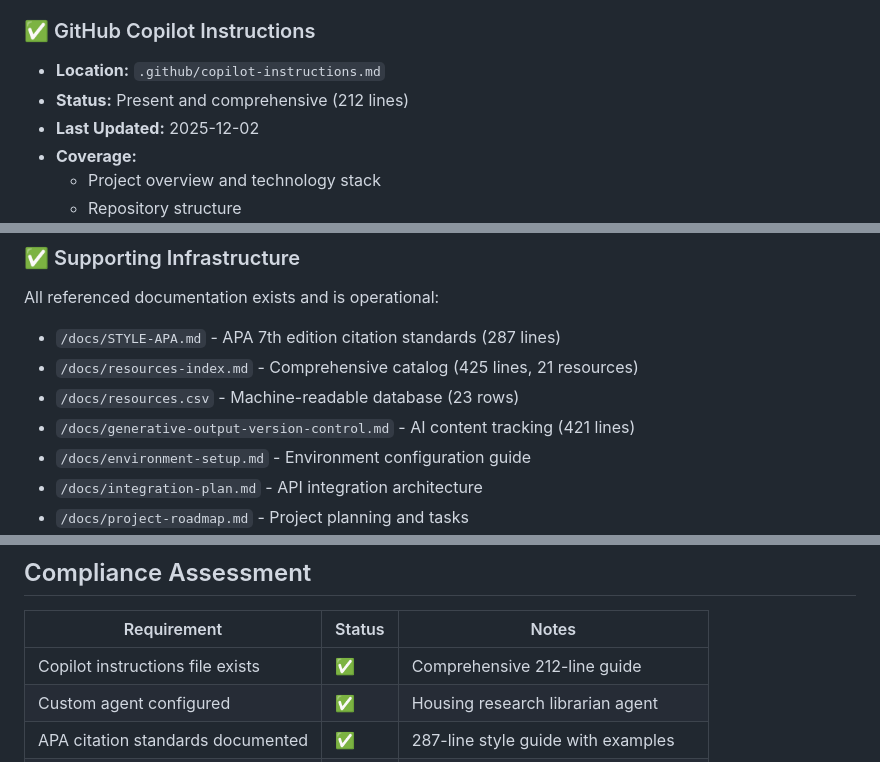
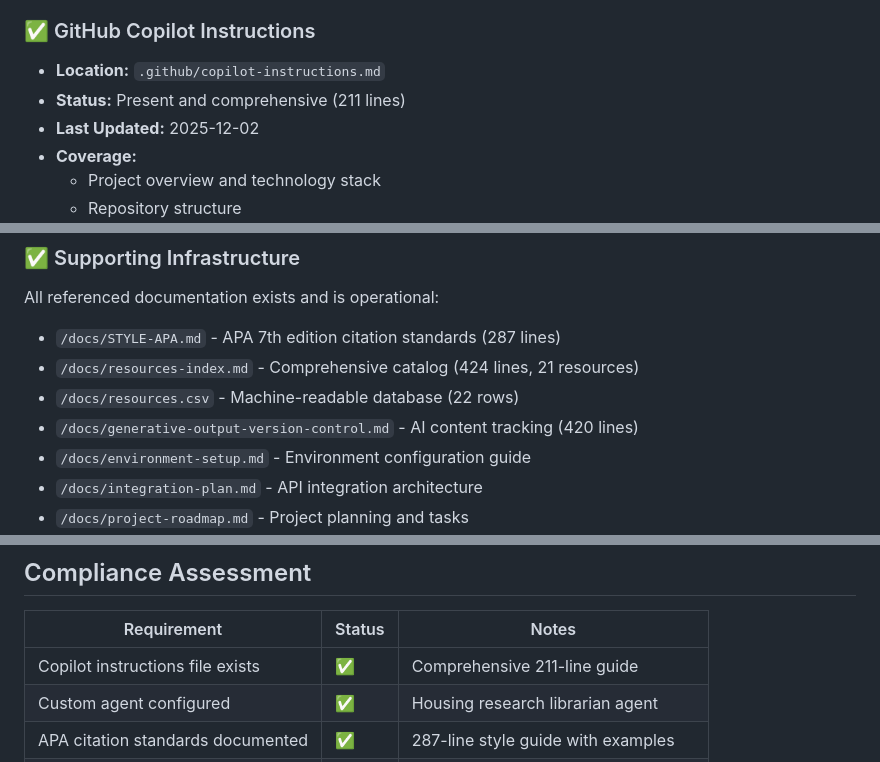
Before and after one commit to SfosssHousing/HousingPolicyResearch, a Markdown page: docs/agent-instructions-verification.md, 3 parts joined by grey strips. Drawn GitHub-style.

Commit message:
Fix line count inaccuracies in agent verification report
Co-authored-by: sfosss <147890625+sfosss@users.noreply.github.com>

```diff
--- a/docs/agent-instructions-verification.md
+++ b/docs/agent-instructions-verification.md
@@ -12,7 +12,7 @@ All GitHub Copilot agent instructions and configurations have been verified and
 
 ### ✅ GitHub Copilot Instructions
 - **Location:** `.github/copilot-instructions.md`
-- **Status:** Present and comprehensive (212 lines)
+- **Status:** Present and comprehensive (211 lines)
 - **Last Updated:** 2025-12-02
 - **Coverage:**
   - Project overview and technology stack
@@ -35,9 +35,9 @@ All GitHub Copilot agent instructions and configurations have been verified and
 ### ✅ Supporting Infrastructure
 All referenced documentation exists and is operational:
 - `/docs/STYLE-APA.md` - APA 7th edition citation standards (287 lines)
-- `/docs/resources-index.md` - Comprehensive catalog (425 lines, 21 resources)
-- `/docs/resources.csv` - Machine-readable database (23 rows)
-- `/docs/generative-output-version-control.md` - AI content tracking (421 lines)
+- `/docs/resources-index.md` - Comprehensive catalog (424 lines, 21 resources)
+- `/docs/resources.csv` - Machine-readable database (22 rows)
+- `/docs/generative-output-version-control.md` - AI content tracking (420 lines)
 - `/docs/environment-setup.md` - Environment configuration guide
 - `/docs/integration-plan.md` - API integration architecture
 - `/docs/project-roadmap.md` - Project planning and tasks
@@ -79,7 +79,7 @@ All referenced documentation exists and is operational:
 
 | Requirement | Status | Notes |
 |-------------|--------|-------|
-| Copilot instructions file exists | ✅ | Comprehensive 212-line guide |
+| Copilot instructions file exists | ✅ | Comprehensive 211-line guide |
 | Custom agent configured | ✅ | Housing research librarian agent |
 | APA citation standards documented | ✅ | 287-line style guide with examples |
 | Resource database operational | ✅ | 21 resources indexed and verified |
```
